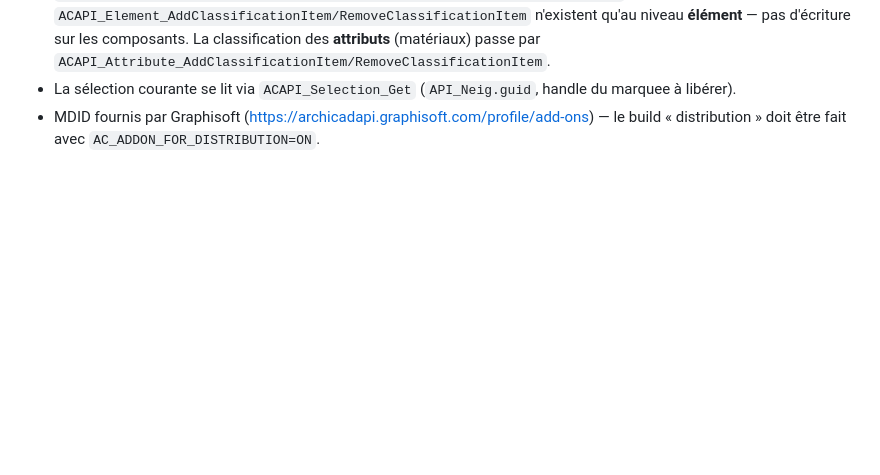
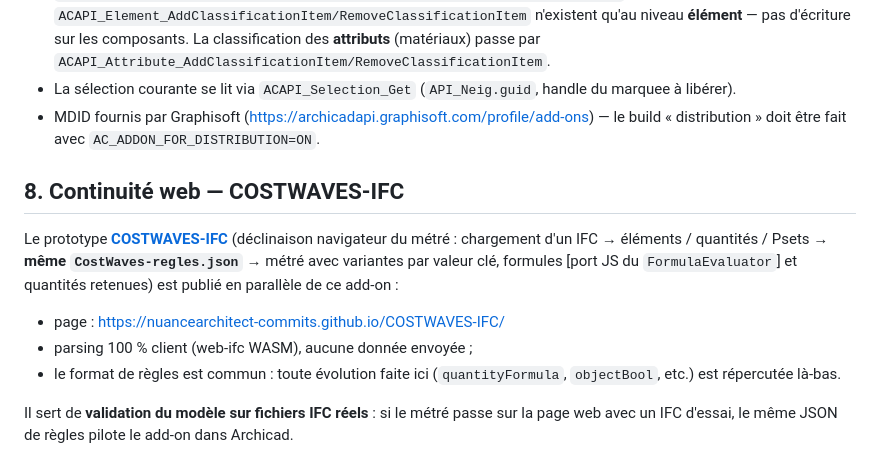
Before and after one commit to nuancearchitect-commits/COSTWAVES, a Markdown page: README.md, the part around the change. Drawn GitHub-style; blank space fills up the shorter version.

Commit message:
README : section continuite web COSTWAVES-IFC (prototype IFC/navigateur)
Co-authored-by: arena-agent <297053741+arena-agent@users.noreply.github.com>

```diff
--- a/README.md
+++ b/README.md
@@ -875,3 +875,18 @@ Les choix définitifs de contenu des phases suivantes seront revalidés avant co
   handle du marquee à libérer).
 - MDID fournis par Graphisoft (https://archicadapi.graphisoft.com/profile/add-ons) —
   le build « distribution » doit être fait avec `AC_ADDON_FOR_DISTRIBUTION=ON`.
+
+## 8. Continuité web — COSTWAVES-IFC
+
+Le prototype **[COSTWAVES-IFC](https://github.com/nuancearchitect-commits/COSTWAVES-IFC)**
+(déclinaison navigateur du métré : chargement d'un IFC → éléments / quantités / Psets →
+**même `CostWaves-regles.json`** → métré avec variantes par valeur clé, formules
+[port JS du `FormulaEvaluator`] et quantités retenues) est publié en parallèle de ce add-on :
+
+- page : https://nuancearchitect-commits.github.io/COSTWAVES-IFC/
+- parsing 100 % client (web-ifc WASM), aucune donnée envoyée ;
+- le format de règles est commun : toute évolution faite ici (`quantityFormula`,
+  `objectBool`, etc.) est répercutée là-bas.
+
+Il sert de **validation du modèle sur fichiers IFC réels** : si le métré passe sur la page
+web avec un IFC d'essai, le même JSON de règles pilote le add-on dans Archicad.
```
